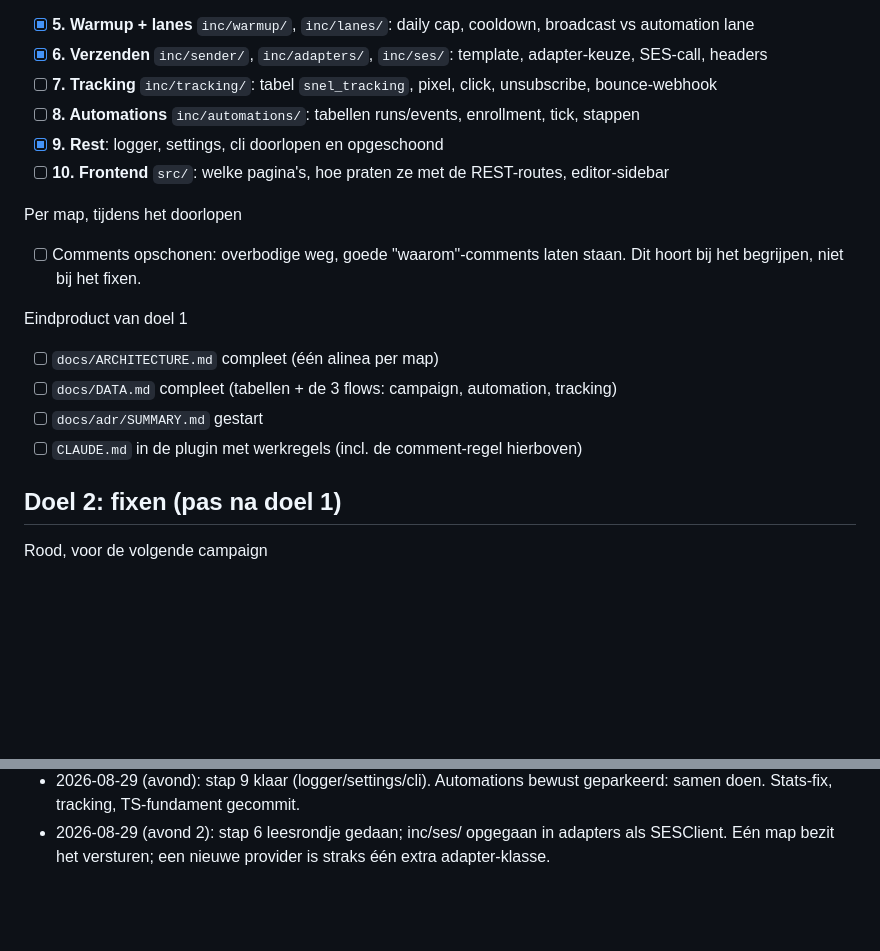
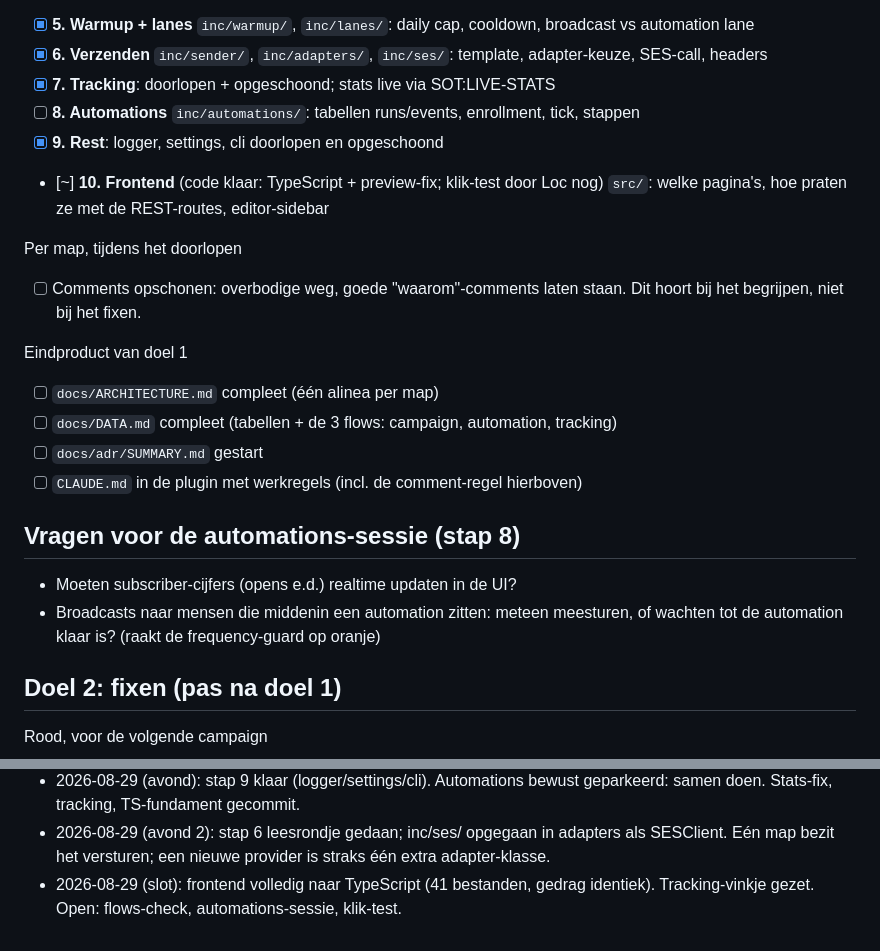
Before and after one commit to LaupWing/snel-newsletter, a Markdown page: docs/PLAN.md, 2 parts joined by grey strips. Rendered like a GitHub page; blank space fills up the shorter version.

Commit message:
docs: tick tracking and frontend, park automations questions

```diff
--- a/docs/PLAN.md
+++ b/docs/PLAN.md
@@ -29,10 +29,10 @@ Volgorde is de route van een e-mail: binnenkomen, opslaan, versturen, terugmeten
 - [~] **4. Queue** (doorlopen ✅, process_batch gesplitst ✅; fixes b en a nog) `inc/queue/`: tabel `snel_send_queue`, statussen, publish → queue → batch, cron + watchdog
 - [x] **5. Warmup + lanes** `inc/warmup/`, `inc/lanes/`: daily cap, cooldown, broadcast vs automation lane
 - [x] **6. Verzenden** `inc/sender/`, `inc/adapters/`, `inc/ses/`: template, adapter-keuze, SES-call, headers
-- [ ] **7. Tracking** `inc/tracking/`: tabel `snel_tracking`, pixel, click, unsubscribe, bounce-webhook
+- [x] **7. Tracking**: doorlopen + opgeschoond; stats live via SOT:LIVE-STATS
 - [ ] **8. Automations** `inc/automations/`: tabellen runs/events, enrollment, tick, stappen
 - [x] **9. Rest**: logger, settings, cli doorlopen en opgeschoond
-- [ ] **10. Frontend** `src/`: welke pagina's, hoe praten ze met de REST-routes, editor-sidebar
+- [~] **10. Frontend** (code klaar: TypeScript + preview-fix; klik-test door Loc nog) `src/`: welke pagina's, hoe praten ze met de REST-routes, editor-sidebar
 
 Per map, tijdens het doorlopen
 - [ ] Comments opschonen: overbodige weg, goede "waarom"-comments laten staan. Dit hoort bij het begrijpen, niet bij het fixen.
@@ -42,6 +42,10 @@ Eindproduct van doel 1
 - [ ] `docs/DATA.md` compleet (tabellen + de 3 flows: campaign, automation, tracking)
 - [ ] `docs/adr/SUMMARY.md` gestart
 - [ ] `CLAUDE.md` in de plugin met werkregels (incl. de comment-regel hierboven)
+
+## Vragen voor de automations-sessie (stap 8)
+- Moeten subscriber-cijfers (opens e.d.) realtime updaten in de UI?
+- Broadcasts naar mensen die middenin een automation zitten: meteen meesturen, of wachten tot de automation klaar is? (raakt de frequency-guard op oranje)
 
 ## Doel 2: fixen (pas na doel 1)
 
@@ -94,3 +98,4 @@ Niet doen (bewust)
 - 2026-08-29 (later): 3 core flows in DATA.md gezet. LOC MOET DEZE NOG CHECKEN (volgende sessie eerst doen).
 - 2026-08-29 (avond): stap 9 klaar (logger/settings/cli). Automations bewust geparkeerd: samen doen. Stats-fix, tracking, TS-fundament gecommit.
 - 2026-08-29 (avond 2): stap 6 leesrondje gedaan; inc/ses/ opgegaan in adapters als SESClient. Eén map bezit het versturen; een nieuwe provider is straks één extra adapter-klasse.
+- 2026-08-29 (slot): frontend volledig naar TypeScript (41 bestanden, gedrag identiek). Tracking-vinkje gezet. Open: flows-check, automations-sessie, klik-test.
```
